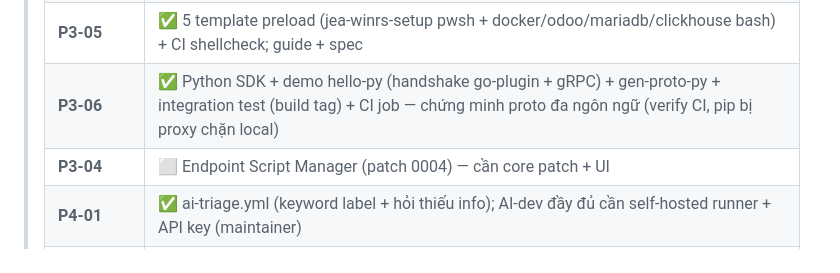
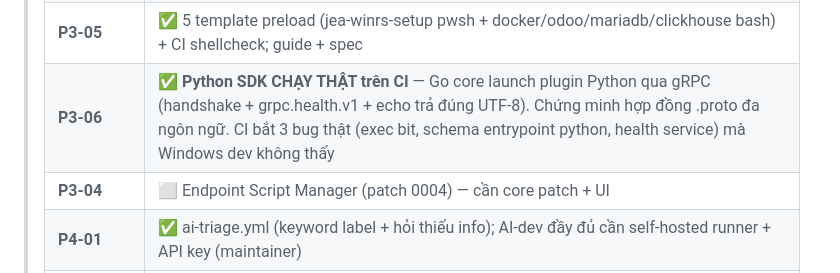
Before and after one commit to githubduy/openitms-smb, a Markdown page: TASKS.md, the part around the change. Drawn GitHub-style.

Commit message:
docs(tasks): P3-06 Python SDK verified running on CI
Co-Authored-By: Claude Fable 5 <noreply@anthropic.com>
Signed-off-by: quickwin-dev <chicken.workforce@gmail.com>

```diff
--- a/TASKS.md
+++ b/TASKS.md
@@ -26,7 +26,7 @@
 > | P4-03 | 🟡 **SonarQube self-host CHẠY THẬT** (2026-07-06): project `openitms-smb` mới (thay itdn-portal); gate riêng "OpenITMS-SMB Gate" khớp plan 9.4 (new_coverage≥70, 0 new_violations, dup<3) → **GATE OK** (coverage new 75.9%, 0 bug/vuln/hotspot, 5 smell complexity). Quét CHỈ code ta. `sonar-project.properties` public-safe + `scripts/sonar-scan.sh` (host/token qua env, `.scannerwork/`+coverage.out gitignored). Handler refactor 32→<15. Còn: gắn CI + fail-merge-when-red |
 > | **P3-01/02/03** | 🟡 Registry package + **patch 0005 hook core** XONG (search/install API, e2e registry-through-core PASS; ed25519 sign/verify/install/CLI). `public-spec.json` + registryctl build 5 template thật OK. Còn: UI trang Plugins + publish public lên Pages (release.yml sẵn, cần secret) |
 > | **P3-05** | ✅ 5 template preload (jea-winrs-setup pwsh + docker/odoo/mariadb/clickhouse bash) + CI shellcheck; guide + spec |
-> | **P3-06** | ✅ Python SDK + demo hello-py (handshake go-plugin + gRPC) + gen-proto-py + integration test (build tag) + CI job — chứng minh proto đa ngôn ngữ (verify CI, pip bị proxy chặn local) |
+> | **P3-06** | ✅ **Python SDK CHẠY THẬT trên CI** — Go core launch plugin Python qua gRPC (handshake + grpc.health.v1 + echo trả đúng UTF-8). Chứng minh hợp đồng .proto đa ngôn ngữ. CI bắt 3 bug thật (exec bit, schema entrypoint python, health service) mà Windows dev không thấy |
 > | **P3-04** | ⬜ Endpoint Script Manager (patch 0004) — cần core patch + UI |
 > | **P4-01** | ✅ ai-triage.yml (keyword label + hỏi thiếu info); AI-dev đầy đủ cần self-hosted runner + API key (maintainer) |
 > | **P4-02** | ✅ 6 AI Skills (`.claude/skills/`: dev-core-patch, dev-plugin, dev-registry, dev-template, sync-upstream, release) |
```
